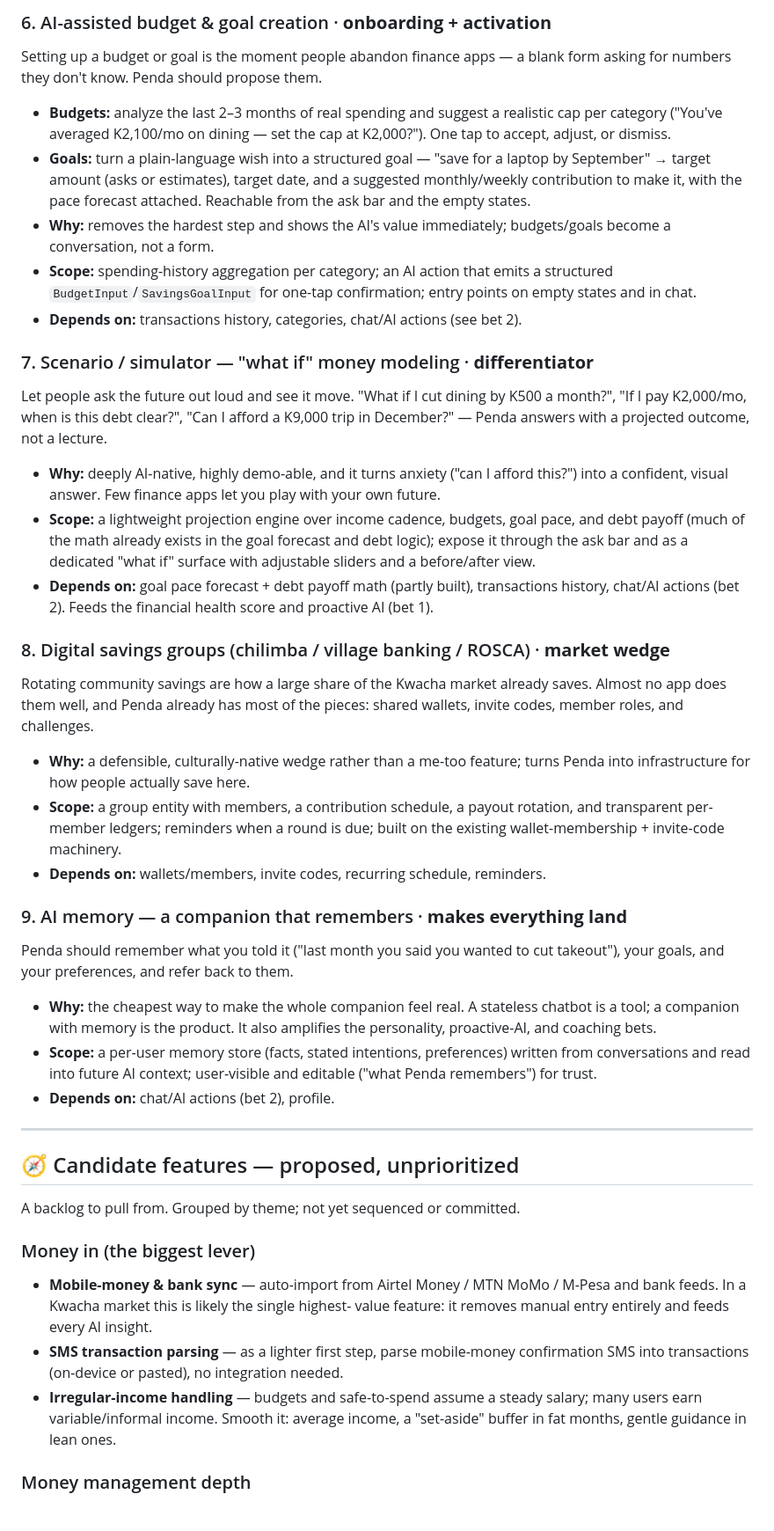
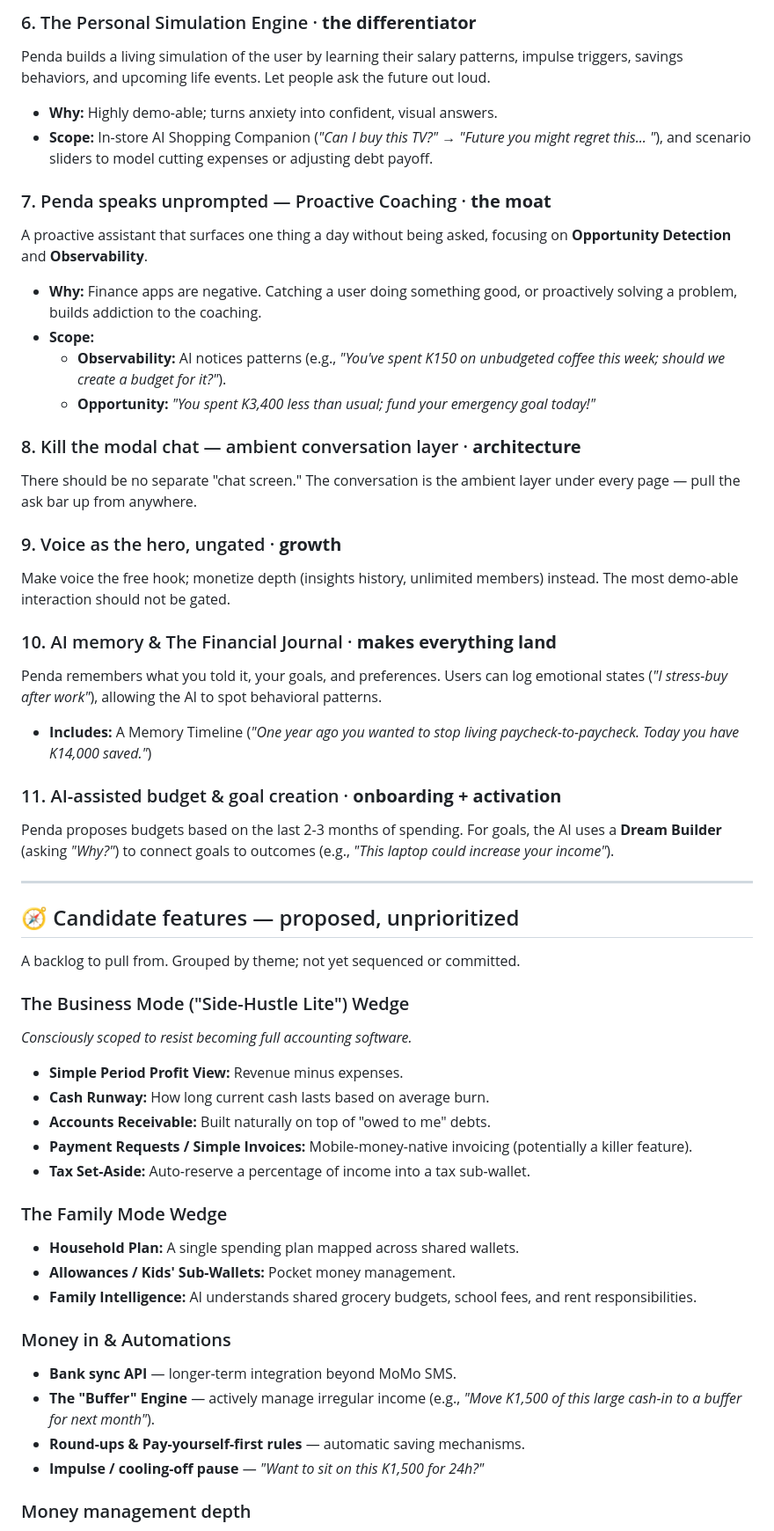
Before and after one commit to c00p75/penda-wallet, a Markdown page: ROADMAP.md, the part around one of its changes. Shown at 88% size. GitHub-like rendering.

```diff
--- a/ROADMAP.md
+++ b/ROADMAP.md
@@ -84,57 +66,28 @@ every screen, not just stored in a column.
 
-### 6. AI-assisted budget & goal creation · **onboarding + activation**
-Setting up a budget or goal is the moment people abandon finance apps — a blank
-form asking for numbers they don't know. Penda should propose them.
-- **Budgets:** analyze the last 2–3 months of real spending and suggest a
-  realistic cap per category ("You've averaged K2,100/mo on dining — set the cap
-  at K2,000?"). One tap to accept, adjust, or dismiss.
-- **Goals:** turn a plain-language wish into a structured goal — "save for a
-  laptop by September" → target amount (asks or estimates), target date, and a
-  suggested monthly/weekly contribution to make it, with the pace forecast
-  attached. Reachable from the ask bar and the empty states.
-- **Why:** removes the hardest step and shows the AI's value immediately;
-  budgets/goals become a conversation, not a form.
-- **Scope:** spending-history aggregation per category; an AI action that emits
-  a structured `BudgetInput`/`SavingsGoalInput` for one-tap confirmation;
-  entry points on empty states and in chat.
-- **Depends on:** transactions history, categories, chat/AI actions (see bet 2).
+### 6. The Personal Simulation Engine · **the differentiator**
+Penda builds a living simulation of the user by learning their salary patterns, impulse triggers, savings behaviors, and upcoming life events. Let people ask the future out loud.
+- **Why:** Highly demo-able; turns anxiety into confident, visual answers.
+- **Scope:** In-store AI Shopping Companion (*"Can I buy this TV?"* → *"Future you might regret this... "*), and scenario sliders to model cutting expenses or adjusting debt payoff.
 
-### 7. Scenario / simulator — "what if" money modeling · **differentiator**
-Let people ask the future out loud and see it move. "What if I cut dining by
-K500 a month?", "If I pay K2,000/mo, when is this debt clear?", "Can I afford a
-K9,000 trip in December?" — Penda answers with a projected outcome, not a lecture.
-- **Why:** deeply AI-native, highly demo-able, and it turns anxiety ("can I
-  afford this?") into a confident, visual answer. Few finance apps let you play
-  with your own future.
-- **Scope:** a lightweight projection engine over income cadence, budgets,
-  goal pace, and debt payoff (much of the math already exists in the goal
-  forecast and debt logic); expose it through the ask bar and as a dedicated
-  "what if" surface with adjustable sliders and a before/after view.
-- **Depends on:** goal pace forecast + debt payoff math (partly built),
-  transactions history, chat/AI actions (bet 2). Feeds the financial health
-  score and proactive AI (bet 1).
+### 7. Penda speaks unprompted — Proactive Coaching · **the moat**
+A proactive assistant that surfaces one thing a day without being asked, focusing on **Opportunity Detection** and **Observability**.
+- **Why:** Finance apps are negative. Catching a user doing something good, or proactively solving a problem, builds addiction to the coaching.
+- **Scope:**
+  - **Observability:** AI notices patterns (e.g., *"You've spent K150 on unbudgeted coffee this week; should we create a budget for it?"*).
+  - **Opportunity:** *"You spent K3,400 less than usual; fund your emergency goal today!"*
 
-### 8. Digital savings groups (chilimba / village banking / ROSCA) · **market wedge**
-Rotating community savings are how a large share of the Kwacha market already
-saves. Almost no app does them well, and Penda already has most of the pieces:
-shared wallets, invite codes, member roles, and challenges.
-- **Why:** a defensible, culturally-native wedge rather than a me-too feature;
-  turns Penda into infrastructure for how people actually save here.
-- **Scope:** a group entity with members, a contribution schedule, a payout
-  rotation, and transparent per-member ledgers; reminders when a round is due;
-  built on the existing wallet-membership + invite-code machinery.
-- **Depends on:** wallets/members, invite codes, recurring schedule, reminders.
+### 8. Kill the modal chat — ambient conversation layer · **architecture**
+There should be no separate "chat screen." The conversation is the ambient layer under every page — pull the ask bar up from anywhere.
 
-### 9. AI memory — a companion that remembers · **makes everything land**
-Penda should remember what you told it ("last month you said you wanted to cut
-takeout"), your goals, and your preferences, and refer back to them.
-- **Why:** the cheapest way to make the whole companion feel real. A stateless
-  chatbot is a tool; a companion with memory is the product. It also amplifies
-  the personality, proactive-AI, and coaching bets.
-- **Scope:** a per-user memory store (facts, stated intentions, preferences)
-  written from conversations and read into future AI context; user-visible and
-  editable ("what Penda remembers") for trust.
-- **Depends on:** chat/AI actions (bet 2), profile.
+### 9. Voice as the hero, ungated · **growth**
+Make voice the free hook; monetize depth (insights history, unlimited members) instead. The most demo-able interaction should not be gated.
+
+### 10. AI memory & The Financial Journal · **makes everything land**
+Penda remembers what you told it, your goals, and preferences. Users can log emotional states (*"I stress-buy after work"*), allowing the AI to spot behavioral patterns.
+- **Includes:** A Memory Timeline (*"One year ago you wanted to stop living paycheck-to-paycheck. Today you have K14,000 saved."*)
+
+### 11. AI-assisted budget & goal creation · **onboarding + activation**
+Penda proposes budgets based on the last 2-3 months of spending. For goals, the AI uses a **Dream Builder** (asking *"Why?"*) to connect goals to outcomes (e.g., *"This laptop could increase your income"*).
 
 ---
 
@@ -142,15 +95,23 @@ takeout"), your goals, and your preferences, and refer back to them.
 
 A backlog to pull from. Grouped by theme; not yet sequenced or committed.
 
-### Money in (the biggest lever)
-- **Mobile-money & bank sync** — auto-import from Airtel Money / MTN MoMo /
-  M-Pesa and bank feeds. In a Kwacha market this is likely the single highest-
-  value feature: it removes manual entry entirely and feeds every AI insight.
-- **SMS transaction parsing** — as a lighter first step, parse mobile-money
-  confirmation SMS into transactions (on-device or pasted), no integration
-  needed.
-- **Irregular-income handling** — budgets and safe-to-spend assume a steady
-  salary; many users earn variable/informal income. Smooth it: average income,
-  a "set-aside" buffer in fat months, gentle guidance in lean ones.
+### The Business Mode ("Side-Hustle Lite") Wedge
+*Consciously scoped to resist becoming full accounting software.*
+- **Simple Period Profit View:** Revenue minus expenses.
+- **Cash Runway:** How long current cash lasts based on average burn.
+- **Accounts Receivable:** Built naturally on top of "owed to me" debts.
+- **Payment Requests / Simple Invoices:** Mobile-money-native invoicing (potentially a killer feature).
+- **Tax Set-Aside:** Auto-reserve a percentage of income into a tax sub-wallet.
+
+### The Family Mode Wedge
+- **Household Plan:** A single spending plan mapped across shared wallets.
+- **Allowances / Kids' Sub-Wallets:** Pocket money management.
+- **Family Intelligence:** AI understands shared grocery budgets, school fees, and rent responsibilities.
+
+### Money in & Automations
+- **Bank sync API** — longer-term integration beyond MoMo SMS.
+- **The "Buffer" Engine** — actively manage irregular income (e.g., *"Move K1,500 of this large cash-in to a buffer for next month"*).
+- **Round-ups & Pay-yourself-first rules** — automatic saving mechanisms.
+- **Impulse / cooling-off pause** — *"Want to sit on this K1,500 for 24h?"*
 
 ### Money management depth
```
Also changed, not shown: other parts of ROADMAP.md (+42 -115 lines).
